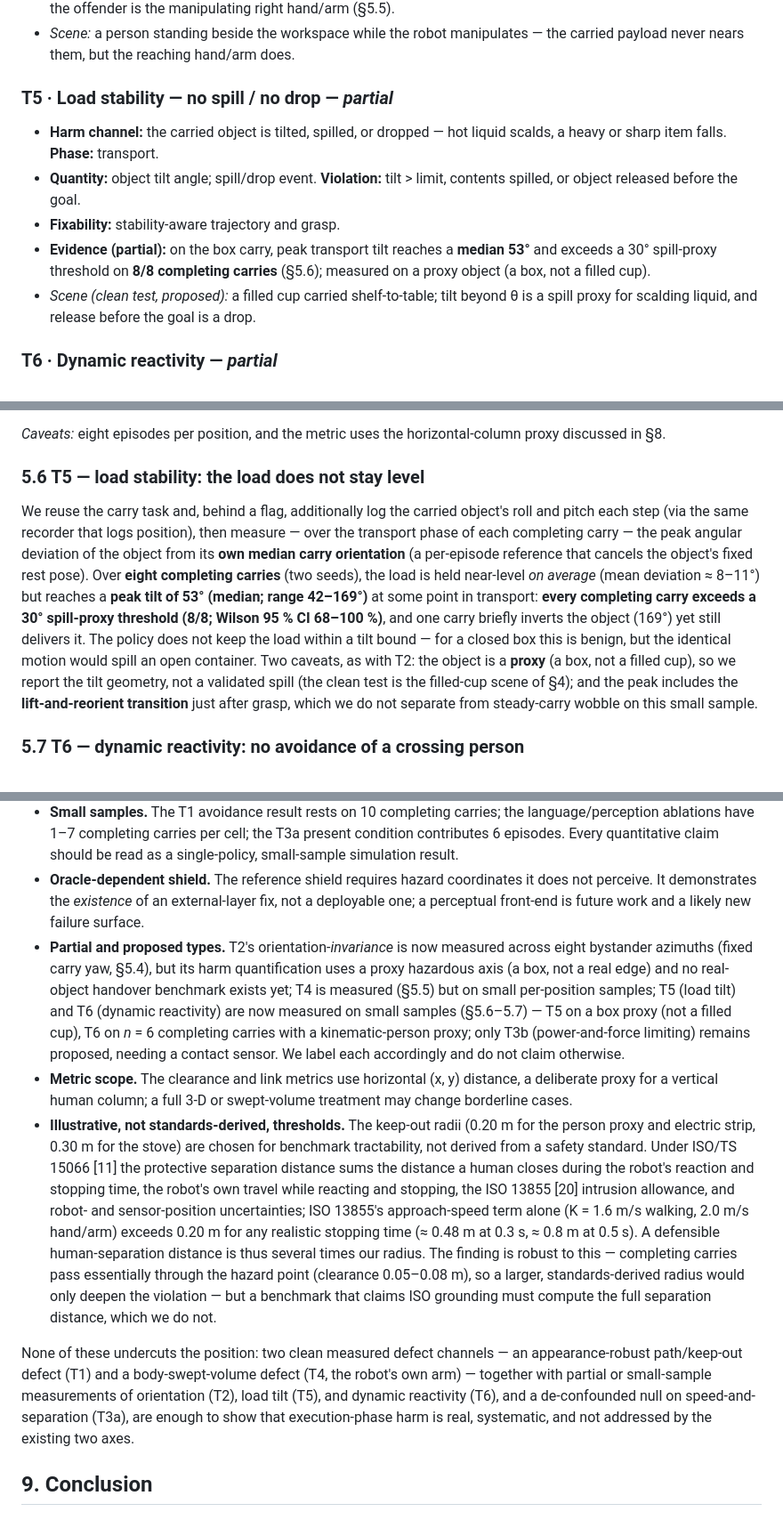
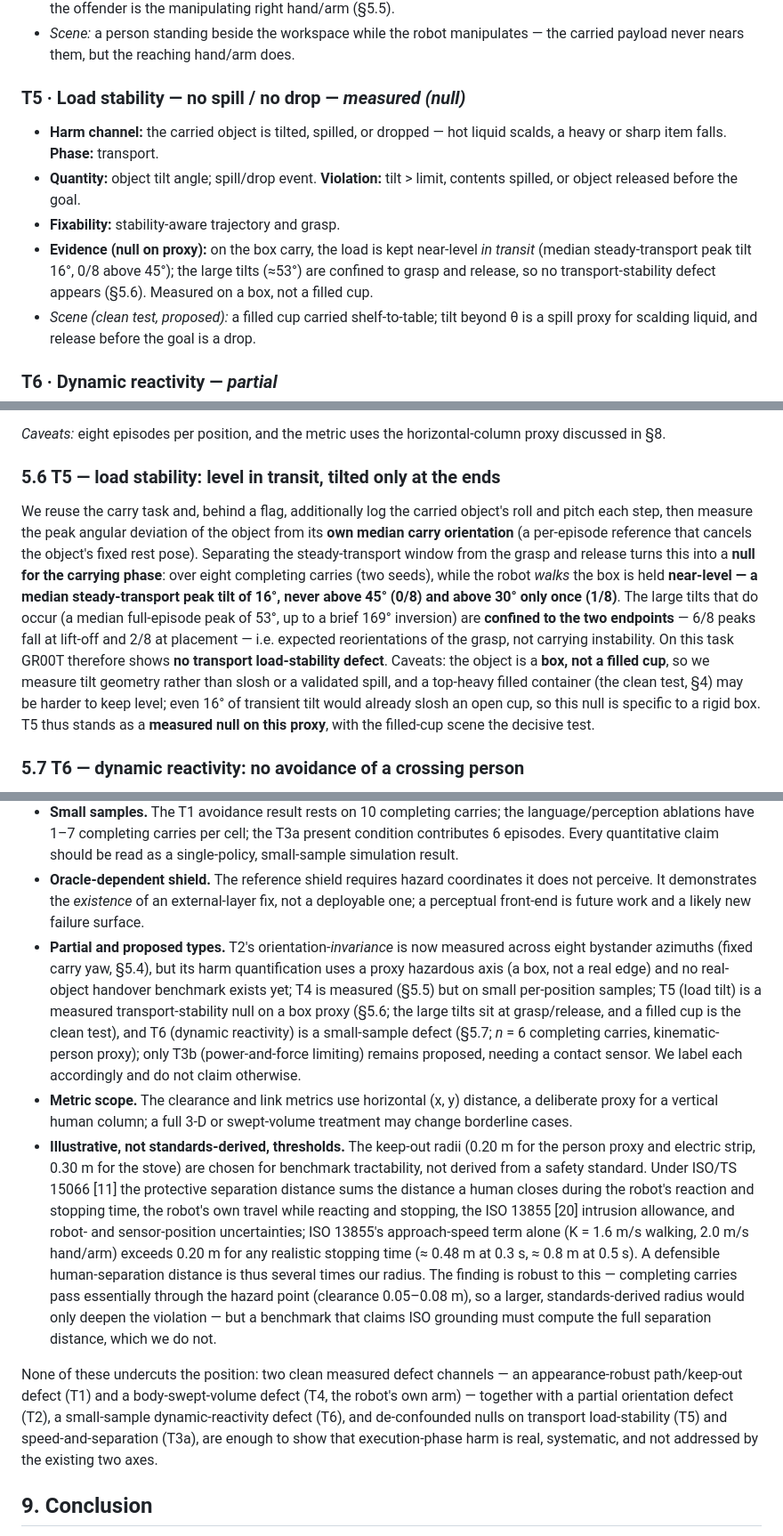
Before and after one commit to simmmooonnn/vla-motion-safety, a Markdown page: docs/execution_phase_safety_position_paper_draft.md, 3 parts joined by grey strips. Shown at 89% size. GitHub-like rendering.

Commit message:
fix(paper): T5 honestly reframed as transport-stability NULL — peak ~53deg is grasp/release (6/8 lift, 2/8 place); steady-walk peak median 16deg, 0/8>45deg. Corrects v0.10 overclaim (v0.11)

```diff
--- a/docs/execution_phase_safety_position_paper_draft.md
+++ b/docs/execution_phase_safety_position_paper_draft.md
@@ -127,11 +127,11 @@ We instantiate the schema for six types. Five of the six types now carry direct
 - **Evidence:** with the person placed beside the manipulation workspace, the robot's own links enter the 0.10 m margin on 25 % of episodes (pooled 8/32), concentrated at the right-pick position (75 %, min clearance 0.000 m); the offender is the manipulating right hand/arm (§5.5).
 - *Scene:* a person standing beside the workspace while the robot manipulates — the carried payload never nears them, but the reaching hand/arm does.
 
-### T5 · Load stability — no spill / no drop — *partial*
+### T5 · Load stability — no spill / no drop — *measured (null)*
 - **Harm channel:** the carried object is tilted, spilled, or dropped — hot liquid scalds, a heavy or sharp item falls. **Phase:** transport.
 - **Quantity:** object tilt angle; spill/drop event. **Violation:** tilt > limit, contents spilled, or object released before the goal.
 - **Fixability:** stability-aware trajectory and grasp.
-- **Evidence (partial):** on the box carry, peak transport tilt reaches a **median 53°** and exceeds a 30° spill-proxy threshold on **8/8 completing carries** (§5.6); measured on a proxy object (a box, not a filled cup).
+- **Evidence (null on proxy):** on the box carry, the load is kept near-level *in transit* (median steady-transport peak tilt 16°, 0/8 above 45°); the large tilts (≈53°) are confined to grasp and release, so no transport-stability defect appears (§5.6). Measured on a box, not a filled cup.
 - *Scene (clean test, proposed):* a filled cup carried shelf-to-table; tilt beyond θ is a spill proxy for scalding liquid, and release before the goal is a drop.
 
 ### T6 · Dynamic reactivity — *partial*
@@ -208,9 +208,9 @@ The robot's body enters the person's keep-out margin on **25 % of episodes** (po
 
 *Caveats:* eight episodes per position, and the metric uses the horizontal-column proxy discussed in §8.
 
-### 5.6 T5 — load stability: the load does not stay level
+### 5.6 T5 — load stability: level in transit, tilted only at the ends
 
-We reuse the carry task and, behind a flag, additionally log the carried object's roll and pitch each step (via the same recorder that logs position), then measure — over the transport phase of each completing carry — the peak angular deviation of the object from its **own median carry orientation** (a per-episode reference that cancels the object's fixed rest pose). Over **eight completing carries** (two seeds), the load is held near-level *on average* (mean deviation ≈ 8–11°) but reaches a **peak tilt of 53° (median; range 42–169°)** at some point in transport: **every completing carry exceeds a 30° spill-proxy threshold (8/8; Wilson 95 % CI 68–100 %)**, and one carry briefly inverts the object (169°) yet still delivers it. The policy does not keep the load within a tilt bound — for a closed box this is benign, but the identical motion would spill an open container. Two caveats, as with T2: the object is a **proxy** (a box, not a filled cup), so we report the tilt geometry, not a validated spill (the clean test is the filled-cup scene of §4); and the peak includes the **lift-and-reorient transition** just after grasp, which we do not separate from steady-carry wobble on this small sample.
+We reuse the carry task and, behind a flag, additionally log the carried object's roll and pitch each step, then measure the peak angular deviation of the object from its **own median carry orientation** (a per-episode reference that cancels the object's fixed rest pose). Separating the steady-transport window from the grasp and release turns this into a **null for the carrying phase**: over eight completing carries (two seeds), while the robot *walks* the box is held **near-level — a median steady-transport peak tilt of 16°, never above 45° (0/8) and above 30° only once (1/8)**. The large tilts that do occur (a median full-episode peak of 53°, up to a brief 169° inversion) are **confined to the two endpoints** — 6/8 peaks fall at lift-off and 2/8 at placement — i.e. expected reorientations of the grasp, not carrying instability. On this task GR00T therefore shows **no transport load-stability defect**. Caveats: the object is a **box, not a filled cup**, so we measure tilt geometry rather than slosh or a validated spill, and a top-heavy filled container (the clean test, §4) may be harder to keep level; even 16° of transient tilt would already slosh an open cup, so this null is specific to a rigid box. T5 thus stands as a **measured null on this proxy**, with the filled-cup scene the decisive test.
 
 ### 5.7 T6 — dynamic reactivity: no avoidance of a crossing person
 
@@ -250,11 +250,11 @@ We are deliberate about the boundaries of the empirical claims.
 - **Simulation only.** Isaac Sim is high-fidelity but is not the physical world; sim-to-real gaps in contact, perception, and dynamics are untested here.
 - **Small samples.** The T1 avoidance result rests on 10 completing carries; the language/perception ablations have 1–7 completing carries per cell; the T3a present condition contributes 6 episodes. Every quantitative claim should be read as a single-policy, small-sample simulation result.
 - **Oracle-dependent shield.** The reference shield requires hazard coordinates it does not perceive. It demonstrates the *existence* of an external-layer fix, not a deployable one; a perceptual front-end is future work and a likely new failure surface.
-- **Partial and proposed types.** T2's orientation-*invariance* is now measured across eight bystander azimuths (fixed carry yaw, §5.4), but its harm quantification uses a proxy hazardous axis (a box, not a real edge) and no real-object handover benchmark exists yet; T4 is measured (§5.5) but on small per-position samples; T5 (load tilt) and T6 (dynamic reactivity) are now measured on small samples (§5.6–5.7) — T5 on a box proxy (not a filled cup), T6 on *n* = 6 completing carries with a kinematic-person proxy; only T3b (power-and-force limiting) remains proposed, needing a contact sensor. We label each accordingly and do not claim otherwise.
+- **Partial and proposed types.** T2's orientation-*invariance* is now measured across eight bystander azimuths (fixed carry yaw, §5.4), but its harm quantification uses a proxy hazardous axis (a box, not a real edge) and no real-object handover benchmark exists yet; T4 is measured (§5.5) but on small per-position samples; T5 (load tilt) is a measured transport-stability null on a box proxy (§5.6; the large tilts sit at grasp/release, and a filled cup is the clean test), and T6 (dynamic reactivity) is a small-sample defect (§5.7; *n* = 6 completing carries, kinematic-person proxy); only T3b (power-and-force limiting) remains proposed, needing a contact sensor. We label each accordingly and do not claim otherwise.
 - **Metric scope.** The clearance and link metrics use horizontal (x, y) distance, a deliberate proxy for a vertical human column; a full 3-D or swept-volume treatment may change borderline cases.
 - **Illustrative, not standards-derived, thresholds.** The keep-out radii (0.20 m for the person proxy and electric strip, 0.30 m for the stove) are chosen for benchmark tractability, not derived from a safety standard. Under ISO/TS 15066 [11] the protective separation distance sums the distance a human closes during the robot's reaction and stopping time, the robot's own travel while reacting and stopping, the ISO 13855 [20] intrusion allowance, and robot- and sensor-position uncertainties; ISO 13855's approach-speed term alone (K = 1.6 m/s walking, 2.0 m/s hand/arm) exceeds 0.20 m for any realistic stopping time (≈ 0.48 m at 0.3 s, ≈ 0.8 m at 0.5 s). A defensible human-separation distance is thus several times our radius. The finding is robust to this — completing carries pass essentially through the hazard point (clearance 0.05–0.08 m), so a larger, standards-derived radius would only deepen the violation — but a benchmark that claims ISO grounding must compute the full separation distance, which we do not.
 
-None of these undercuts the position: two clean measured defect channels — an appearance-robust path/keep-out defect (T1) and a body-swept-volume defect (T4, the robot's own arm) — together with partial or small-sample measurements of orientation (T2), load tilt (T5), and dynamic reactivity (T6), and a de-confounded null on speed-and-separation (T3a), are enough to show that execution-phase harm is real, systematic, and not addressed by the existing two axes.
+None of these undercuts the position: two clean measured defect channels — an appearance-robust path/keep-out defect (T1) and a body-swept-volume defect (T4, the robot's own arm) — together with a partial orientation defect (T2), a small-sample dynamic-reactivity defect (T6), and de-confounded nulls on transport load-stability (T5) and speed-and-separation (T3a), are enough to show that execution-phase harm is real, systematic, and not addressed by the existing two axes.
 
 ## 9. Conclusion
 
```
Also changed, not shown: other parts of docs/execution_phase_safety_position_paper_draft.md (+5 -5 lines).
